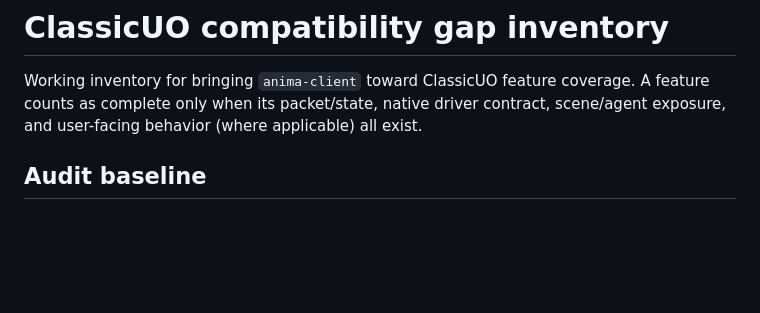
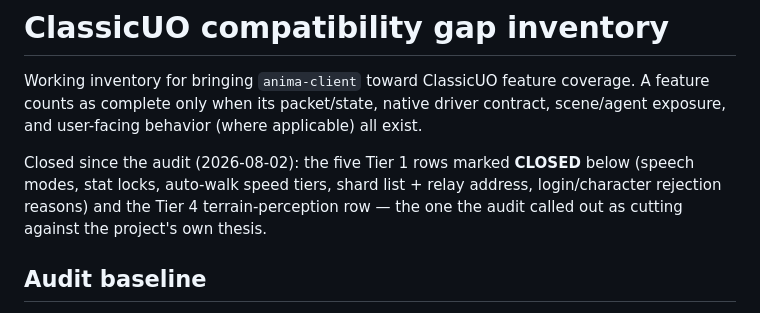
Before and after one commit to hulryung-uo/anima-client, a Markdown page: docs/CLASSICUO_GAPS.md, the part around one of its changes. GitHub-like rendering; blank space fills up the shorter version.

```diff
--- a/docs/CLASSICUO_GAPS.md
+++ b/docs/CLASSICUO_GAPS.md
@@ -3,6 +3,11 @@
 Working inventory for bringing `anima-client` toward ClassicUO feature coverage.
 A feature counts as complete only when its packet/state, native driver contract,
 scene/agent exposure, and user-facing behavior (where applicable) all exist.
+
+Closed since the audit (2026-08-02): the five Tier 1 rows marked **CLOSED**
+below (speech modes, stat locks, auto-walk speed tiers, shard list + relay
+address, login/character rejection reasons) and the Tier 4 terrain-perception
+row — the one the audit called out as cutting against the project's own thesis.
 
 ## Audit baseline
 
```
Also changed, not shown: other parts of docs/CLASSICUO_GAPS.md (+22 -12 lines), docs/DESIGN.md (+23 -1 lines).
